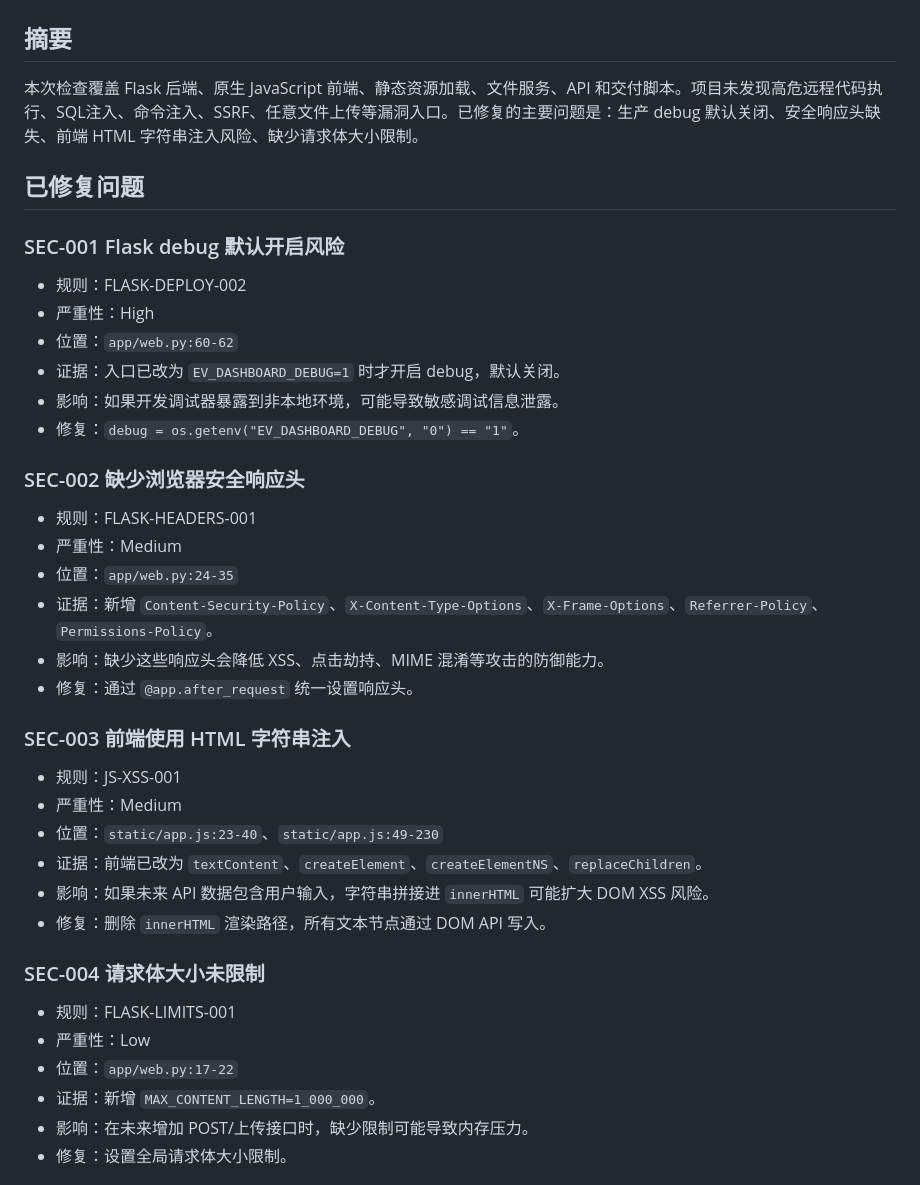
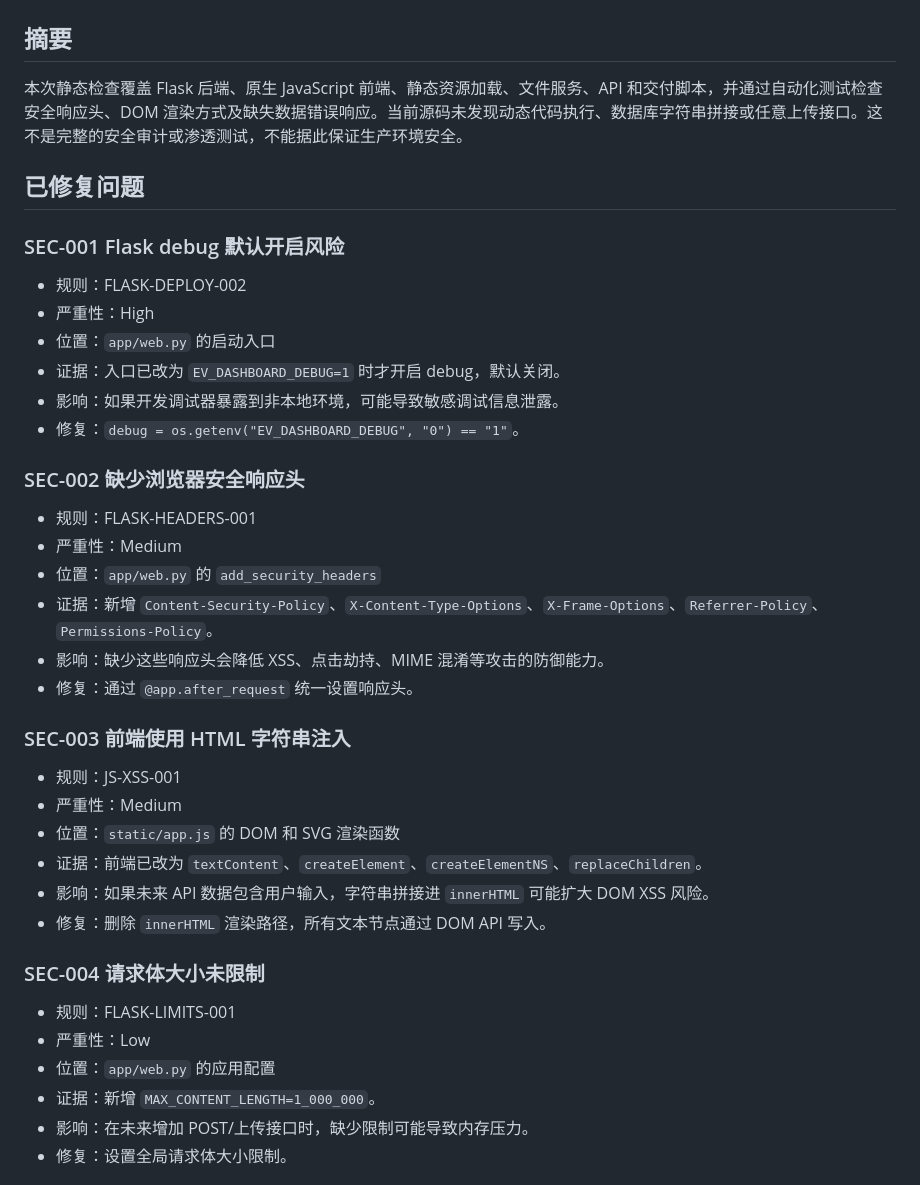
Before and after one commit to yangmh123456/ev-charge-dashboard, a Markdown page: security_best_practices_report.md, the part around the change. Rendered like a GitHub page.

```diff
--- a/security_best_practices_report.md
+++ b/security_best_practices_report.md
@@ -2,7 +2,7 @@
 
 ## 摘要
 
-本次检查覆盖 Flask 后端、原生 JavaScript 前端、静态资源加载、文件服务、API 和交付脚本。项目未发现高危远程代码执行、SQL注入、命令注入、SSRF、任意文件上传等漏洞入口。已修复的主要问题是：生产 debug 默认关闭、安全响应头缺失、前端 HTML 字符串注入风险、缺少请求体大小限制。
+本次静态检查覆盖 Flask 后端、原生 JavaScript 前端、静态资源加载、文件服务、API 和交付脚本，并通过自动化测试检查安全响应头、DOM 渲染方式及缺失数据错误响应。当前源码未发现动态代码执行、数据库字符串拼接或任意上传接口。这不是完整的安全审计或渗透测试，不能据此保证生产环境安全。
 
 ## 已修复问题
 
@@ -10,7 +10,7 @@
 
 - 规则：FLASK-DEPLOY-002
 - 严重性：High
-- 位置：`app/web.py:60-62`
+- 位置：`app/web.py` 的启动入口
 - 证据：入口已改为 `EV_DASHBOARD_DEBUG=1` 时才开启 debug，默认关闭。
 - 影响：如果开发调试器暴露到非本地环境，可能导致敏感调试信息泄露。
 - 修复：`debug = os.getenv("EV_DASHBOARD_DEBUG", "0") == "1"`。
@@ -19,7 +19,7 @@
 
 - 规则：FLASK-HEADERS-001
 - 严重性：Medium
-- 位置：`app/web.py:24-35`
+- 位置：`app/web.py` 的 `add_security_headers`
 - 证据：新增 `Content-Security-Policy`、`X-Content-Type-Options`、`X-Frame-Options`、`Referrer-Policy`、`Permissions-Policy`。
 - 影响：缺少这些响应头会降低 XSS、点击劫持、MIME 混淆等攻击的防御能力。
 - 修复：通过 `@app.after_request` 统一设置响应头。
@@ -28,7 +28,7 @@
 
 - 规则：JS-XSS-001
 - 严重性：Medium
-- 位置：`static/app.js:23-40`、`static/app.js:49-230`
+- 位置：`static/app.js` 的 DOM 和 SVG 渲染函数
 - 证据：前端已改为 `textContent`、`createElement`、`createElementNS`、`replaceChildren`。
 - 影响：如果未来 API 数据包含用户输入，字符串拼接进 `innerHTML` 可能扩大 DOM XSS 风险。
 - 修复：删除 `innerHTML` 渲染路径，所有文本节点通过 DOM API 写入。
@@ -37,7 +37,7 @@
 
 - 规则：FLASK-LIMITS-001
 - 严重性：Low
-- 位置：`app/web.py:17-22`
+- 位置：`app/web.py` 的应用配置
 - 证据：新增 `MAX_CONTENT_LENGTH=1_000_000`。
 - 影响：在未来增加 POST/上传接口时，缺少限制可能导致内存压力。
 - 修复：设置全局请求体大小限制。
```
Also changed, not shown: README.md (+2 -0 lines), dashboard-screenshot.png, 1 other file.
